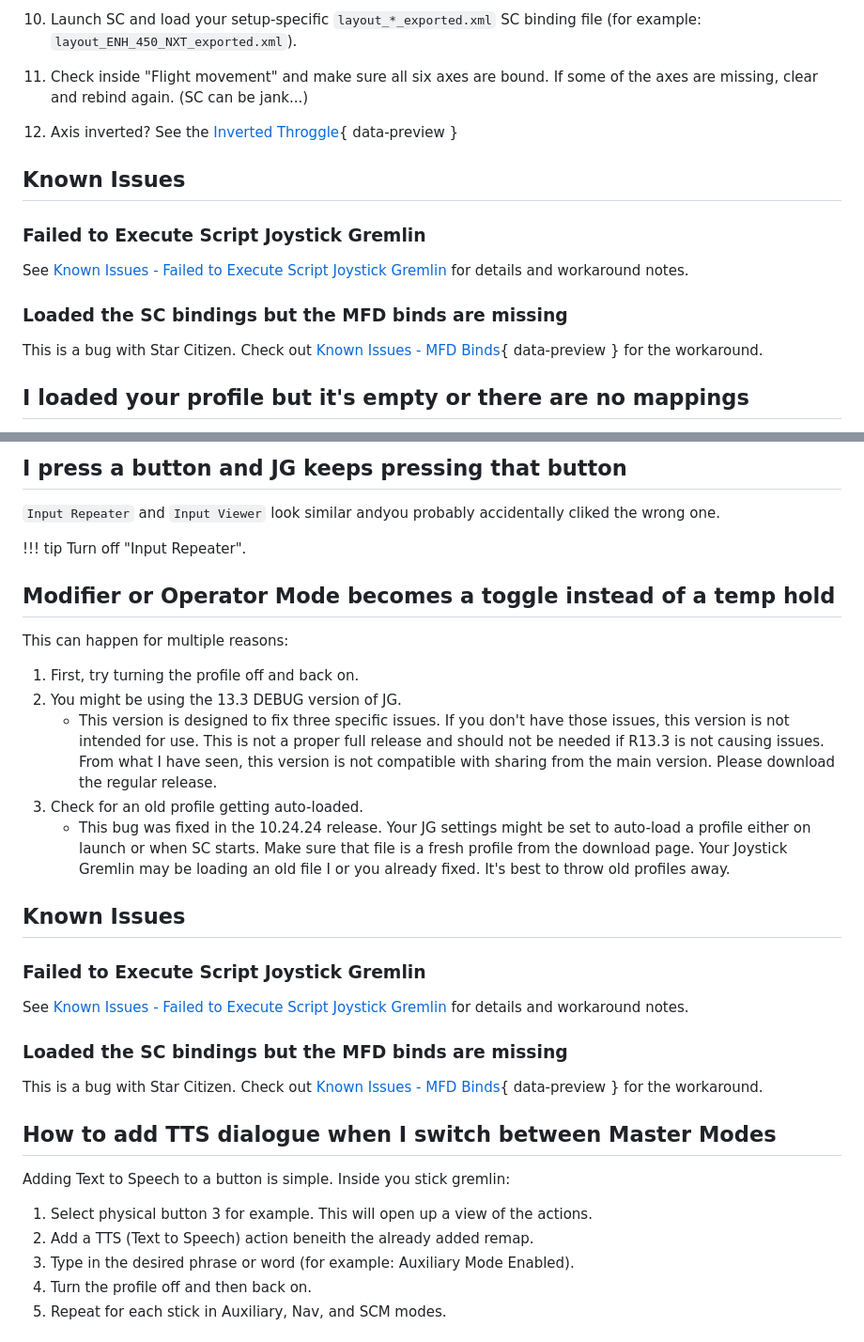
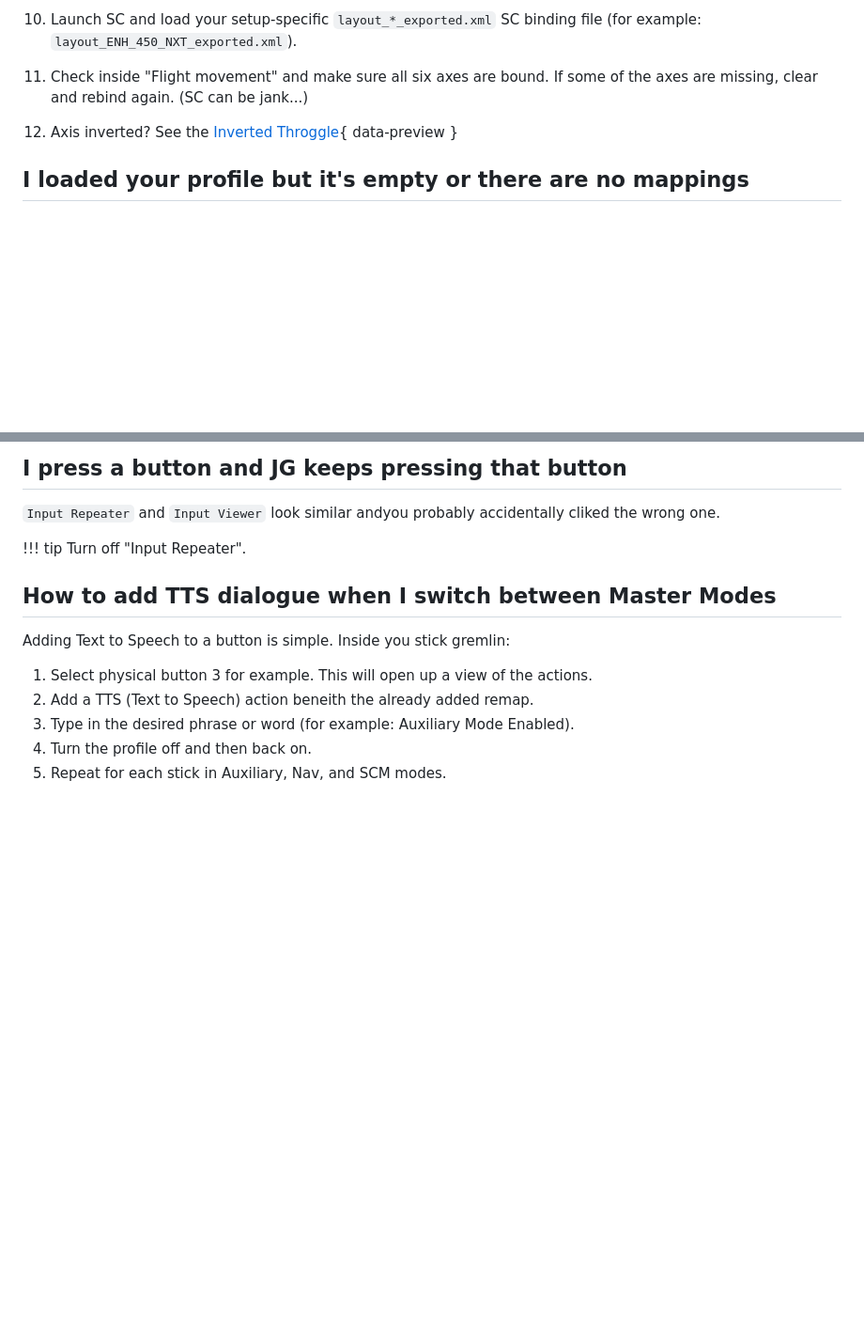
Before and after one commit to Subs-Curated-Bindings/docs, a Markdown page: docs/faq/enhanced-bindings-faq.md, 2 parts joined by grey strips. Shown at 94% size. GitHub-like rendering; blank space fills up the shorter version.

```diff
--- a/docs/faq/enhanced-bindings-faq.md
+++ b/docs/faq/enhanced-bindings-faq.md
@@ -40,16 +40,6 @@ Installing the Enhanced binds is very simple but due to game bugs or slight user
 
 12. Axis inverted? See the [Inverted Throggle](general-joystick-star-citizen-faq.md#my-throttlerollany-axis-is-inverted){ data-preview }
 
-## Known Issues
-
-### Failed to Execute Script Joystick Gremlin
-
-See [Known Issues - Failed to Execute Script Joystick Gremlin](../known-issues.md#failed-to-execute-script-joystick-gremlin) for details and workaround notes.
-
-### Loaded the SC bindings but the MFD binds are missing
-
-This is a bug with Star Citizen. Check out [Known Issues - MFD Binds](../known-issues.md#mfd-binds){ data-preview } for the workaround.
-
 ## I loaded your profile but it's empty or there are no mappings
 
 That's intended, not broken. The profile ships against the device GUIDs of the sticks I exported on, so your hardware needs to be matched in before binds appear.
@@ -91,26 +81,6 @@ If one of your sticks isn't working in SC, that usually means SC is seeing more
 
 !!! tip
 	Turn off "Input Repeater".
-
-## Modifier or Operator Mode becomes a toggle instead of a temp hold
-
-This can happen for multiple reasons:
-
-1. First, try turning the profile off and back on.
-2. You might be using the 13.3 DEBUG version of JG.
-    - This version is designed to fix three specific issues. If you don't have those issues, this version is not intended for use. This is not a proper full release and should not be needed if R13.3 is not causing issues. From what I have seen, this version is not compatible with sharing from the main version. Please download the regular release.
-3. Check for an old profile getting auto-loaded.
-    - This bug was fixed in the 10.24.24 release. Your JG settings might be set to auto-load a profile either on launch or when SC starts. Make sure that file is a fresh profile from the download page. Your Joystick Gremlin may be loading an old file I or you already fixed. It's best to throw old profiles away.
-
-## Known Issues
-
-### Failed to Execute Script Joystick Gremlin
-
-See [Known Issues - Failed to Execute Script Joystick Gremlin](../known-issues.md#failed-to-execute-script-joystick-gremlin) for details and workaround notes.
-
-### Loaded the SC bindings but the MFD binds are missing
-
-This is a bug with Star Citizen. Check out [Known Issues - MFD Binds](../known-issues.md#mfd-binds){ data-preview } for the workaround.
 
 ## How to add TTS dialogue when I switch between Master Modes
 
```
Also changed, not shown: docs/faq/general-joystick-star-citizen-faq.md (+12 -5 lines).
